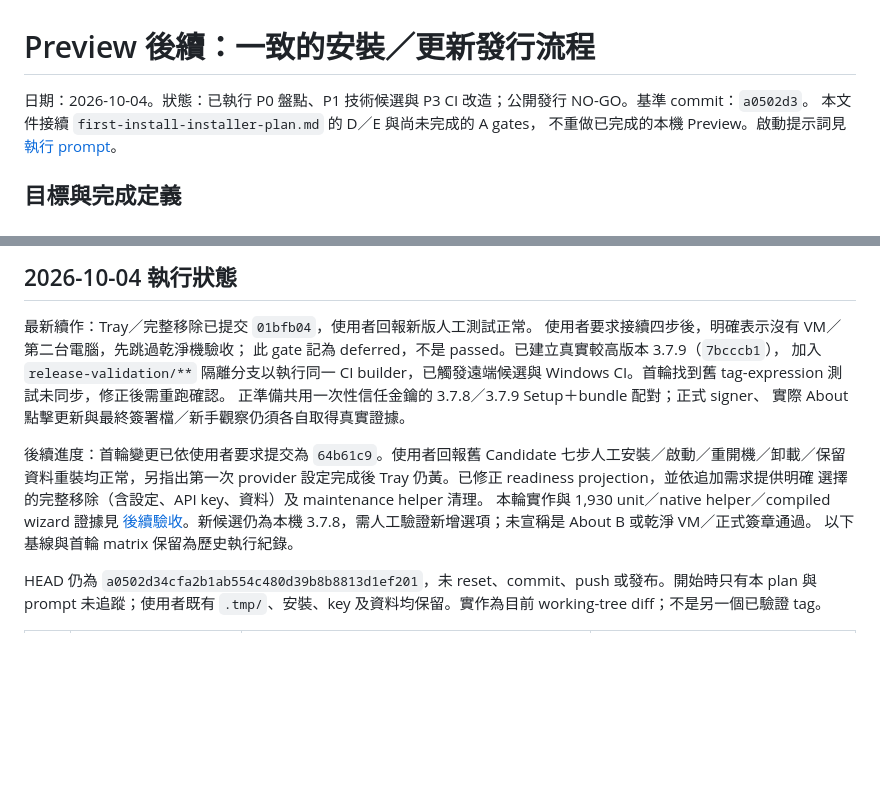
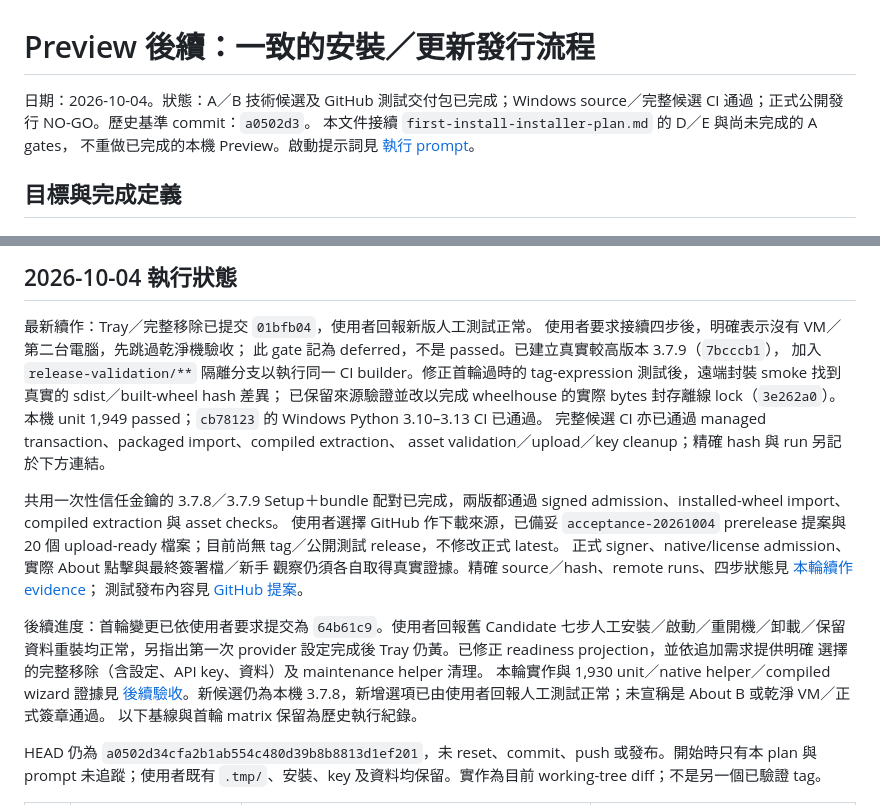
Before and after one commit to yomingpan/clipai, a Markdown page: docs/specs/installer-release-readiness-plan.md, 2 parts joined by grey strips. Drawn GitHub-style; blank space fills up the shorter version.

Commit message:
docs: record passing remote installer CI and GitHub test handoff

```diff
--- a/docs/specs/installer-release-readiness-plan.md
+++ b/docs/specs/installer-release-readiness-plan.md
@@ -1,6 +1,6 @@
 # Preview 後續：一致的安裝／更新發行流程
 
-日期：2026-10-04。狀態：已執行 P0 盤點、P1 技術候選與 P3 CI 改造；公開發行 NO-GO。基準 commit：`a0502d3`。
+日期：2026-10-04。狀態：A／B 技術候選及 GitHub 測試交付包已完成；Windows source／完整候選 CI 通過；正式公開發行 NO-GO。歷史基準 commit：`a0502d3`。
 本文件接續 `first-install-installer-plan.md` 的 D／E 與尚未完成的 A gates，
 不重做已完成的本機 Preview。啟動提示詞見 [執行 prompt](installer-release-readiness-prompt.md)。
 
@@ -41,10 +41,21 @@ keyring 不同，不承諾 Preview 可直接升級成正式版。正式切換先
 最新續作：Tray／完整移除已提交 `01bfb04`，使用者回報新版人工測試正常。
 使用者要求接續四步後，明確表示沒有 VM／第二台電腦，先跳過乾淨機驗收；
 此 gate 記為 deferred，不是 passed。已建立真實較高版本 3.7.9（`7bcccb1`），
-加入 `release-validation/**` 隔離分支以執行同一 CI builder，已觸發遠端候選與
-Windows CI。首輪找到舊 tag-expression 測試未同步，修正後需重跑確認。
-正準備共用一次性信任金鑰的 3.7.8／3.7.9 Setup＋bundle 配對；正式 signer、
-實際 About 點擊更新與最終簽署檔／新手觀察仍須各自取得真實證據。
+加入 `release-validation/**` 隔離分支以執行同一 CI builder。修正首輪過時的
+tag-expression 測試後，遠端封裝 smoke 找到真實的 sdist／built-wheel hash 差異；
+已保留來源驗證並改以完成 wheelhouse 的實際 bytes 封存離線 lock（`3e262a0`）。
+本機 unit 1,949 passed；`cb78123` 的 Windows Python 3.10–3.13 CI 已通過。
+完整候選 CI 亦已通過 managed transaction、packaged import、compiled extraction、
+asset validation／upload／key cleanup；精確 hash 與 run 另記於下方連結。
+
+共用一次性信任金鑰的 3.7.8／3.7.9 Setup＋bundle 配對已完成，兩版都通過
+signed admission、installed-wheel import、compiled extraction 與 asset checks。
+使用者選擇 GitHub 作下載來源，已備妥 `acceptance-20261004` prerelease 提案與
+20 個 upload-ready 檔案；目前尚無 tag／公開測試 release，不修改正式 latest。
+正式 signer、native/license admission、實際 About 點擊與最終簽署檔／新手
+觀察仍須各自取得真實證據。精確 source／hash、remote runs、四步狀態見
+[本輪續作 evidence](../evidence/installer-acceptance-followup-20261004.md)；
+測試發布內容見 [GitHub 提案](github-acceptance-release.md)。
 
 後續進度：首輪變更已依使用者要求提交為 `64b61c9`。使用者回報舊 Candidate
 七步人工安裝／啟動／重開機／卸載／保留資料重裝均正常，另指出第一次 provider
@@ -52,7 +63,7 @@ Windows CI。首輪找到舊 tag-expression 測試未同步，修正後需重跑
 選擇的完整移除（含設定、API key、資料）及 maintenance helper 清理。
 本輪實作與 1,930 unit／native helper／compiled wizard 證據見
 [後續驗收](../evidence/tray-readiness-full-removal-20261004.md)。新候選仍為本機
-3.7.8，需人工驗證新增選項；未宣稱是 About B 或乾淨 VM／正式簽章通過。
+3.7.8，新增選項已由使用者回報人工測試正常；未宣稱是 About B 或乾淨 VM／正式簽章通過。
 以下基線與首輪 matrix 保留為歷史執行紀錄。
 
 HEAD 仍為 `a0502d34cfa2b1ab554c480d39b8b8813d1ef201`，未 reset、commit、push
```
Also changed, not shown: docs/evidence/installer-acceptance-followup-20261004.md (added, +115 -0 lines).
